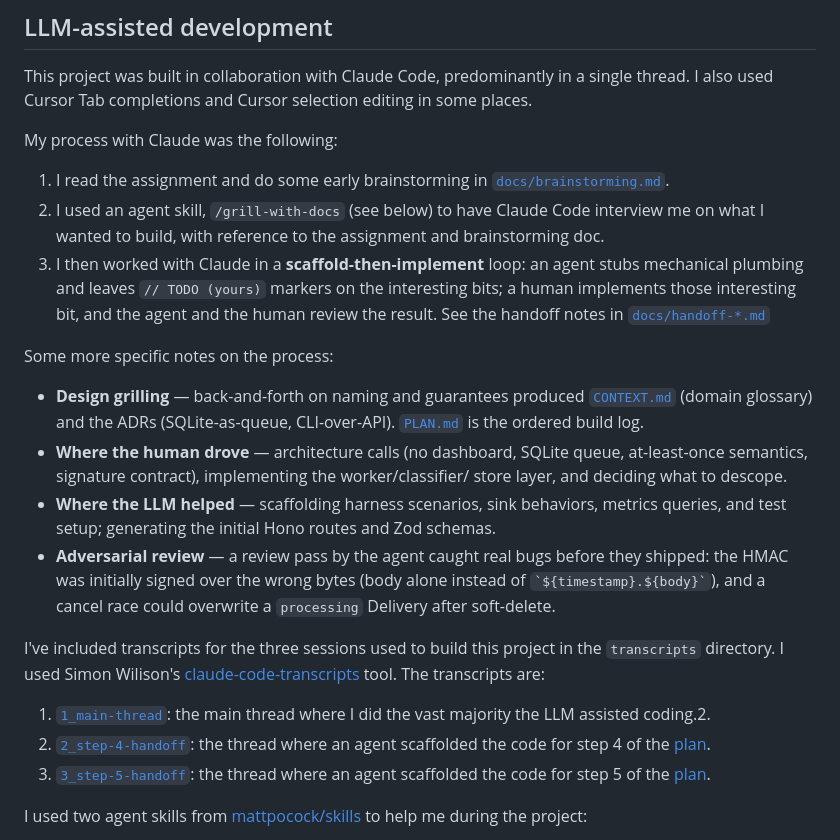
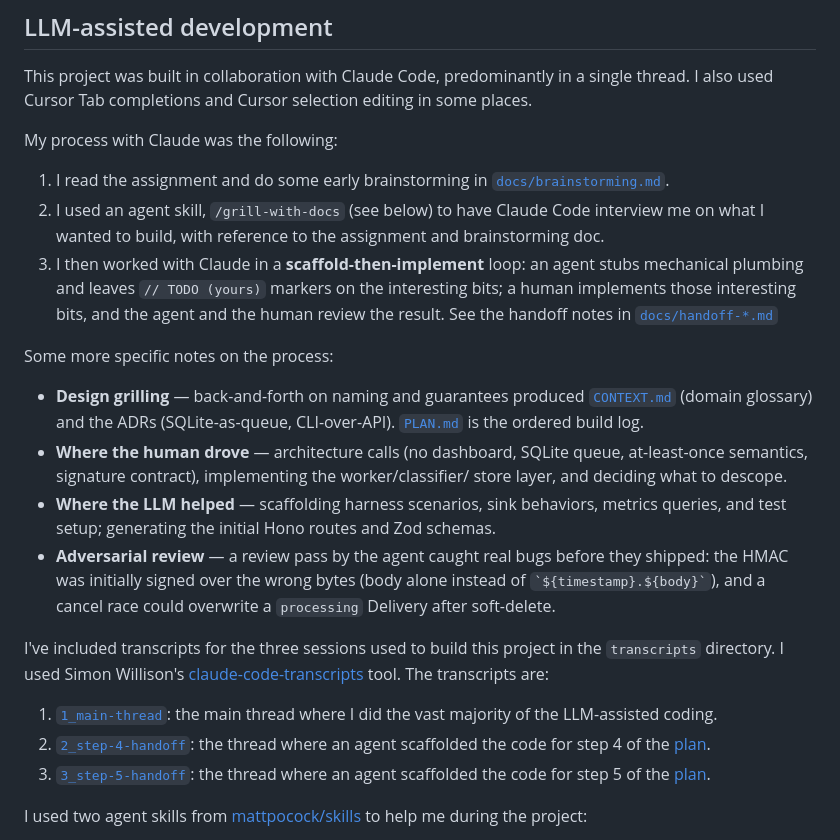
Before and after one commit to nbbaier/droplet-take-home, a Markdown page: README.md, the part around one of its changes. Rendered like a GitHub page.

```diff
--- a/README.md
+++ b/README.md
@@ -319,7 +327,7 @@ My process with Claude was the following:
 
 1. I read the assignment and do some early brainstorming in [`docs/brainstorming.md`](./docs/brainstorming.md).
 2. I used an agent skill, `/grill-with-docs` (see below) to have Claude Code interview me on what I wanted to build, with reference to the assignment and brainstorming doc.
-3. I then worked with Claude in a **scaffold-then-implement** loop: an agent stubs mechanical plumbing and leaves `// TODO (yours)` markers on the interesting bits; a human implements those interesting bit, and the agent and the human review the result. See the handoff notes in [`docs/handoff-*.md`](./docs/)
+3. I then worked with Claude in a **scaffold-then-implement** loop: an agent stubs mechanical plumbing and leaves `// TODO (yours)` markers on the interesting bits; a human implements those interesting bits, and the agent and the human review the result. See the handoff notes in [`docs/handoff-*.md`](./docs/)
 
 Some more specific notes on the process:
 
@@ -336,11 +344,11 @@ Some more specific notes on the process:
   `` `${timestamp}.${body}` ``), and a cancel race could overwrite a `processing`
   Delivery after soft-delete.
 
-I've included transcripts for the three sessions used to build this project in the `transcripts` directory. I used Simon Wilison's [claude-code-transcripts](https://github.com/simonw/claude-code-transcripts) tool. The transcripts are:
+I've included transcripts for the three sessions used to build this project in the `transcripts` directory. I used Simon Willison's [claude-code-transcripts](https://github.com/simonw/claude-code-transcripts) tool. The transcripts are:
 
-1. [`1_main-thread`](./transcripts/1_main-thread/index.html): the main thread where I did the vast majority the LLM assisted coding.2.
-2. [`2_step-4-handoff`](.transcripts/2_step-4-handoff/index.html): the thread where an agent scaffolded the code for step 4 of the [plan](./PLAN.md).
-3. [`3_step-5-handoff`](.transcripts/3_step-5-handoff/index.html): the thread where an agent scaffolded the code for step 5 of the [plan](./PLAN.md).
+1. [`1_main-thread`](./transcripts/1_main-thread/index.html): the main thread where I did the vast majority of the LLM-assisted coding.
+2. [`2_step-4-handoff`](./transcripts/2_step-4-handoff/index.html): the thread where an agent scaffolded the code for step 4 of the [plan](./PLAN.md).
+3. [`3_step-5-handoff`](./transcripts/3_step-5-handoff/index.html): the thread where an agent scaffolded the code for step 5 of the [plan](./PLAN.md).
 
 I used two agent skills from [mattpocock/skills](https://github.com/mattpocock/skills) to help me during the project:
 
```
Also changed, not shown: other parts of README.md (+29 -21 lines).
